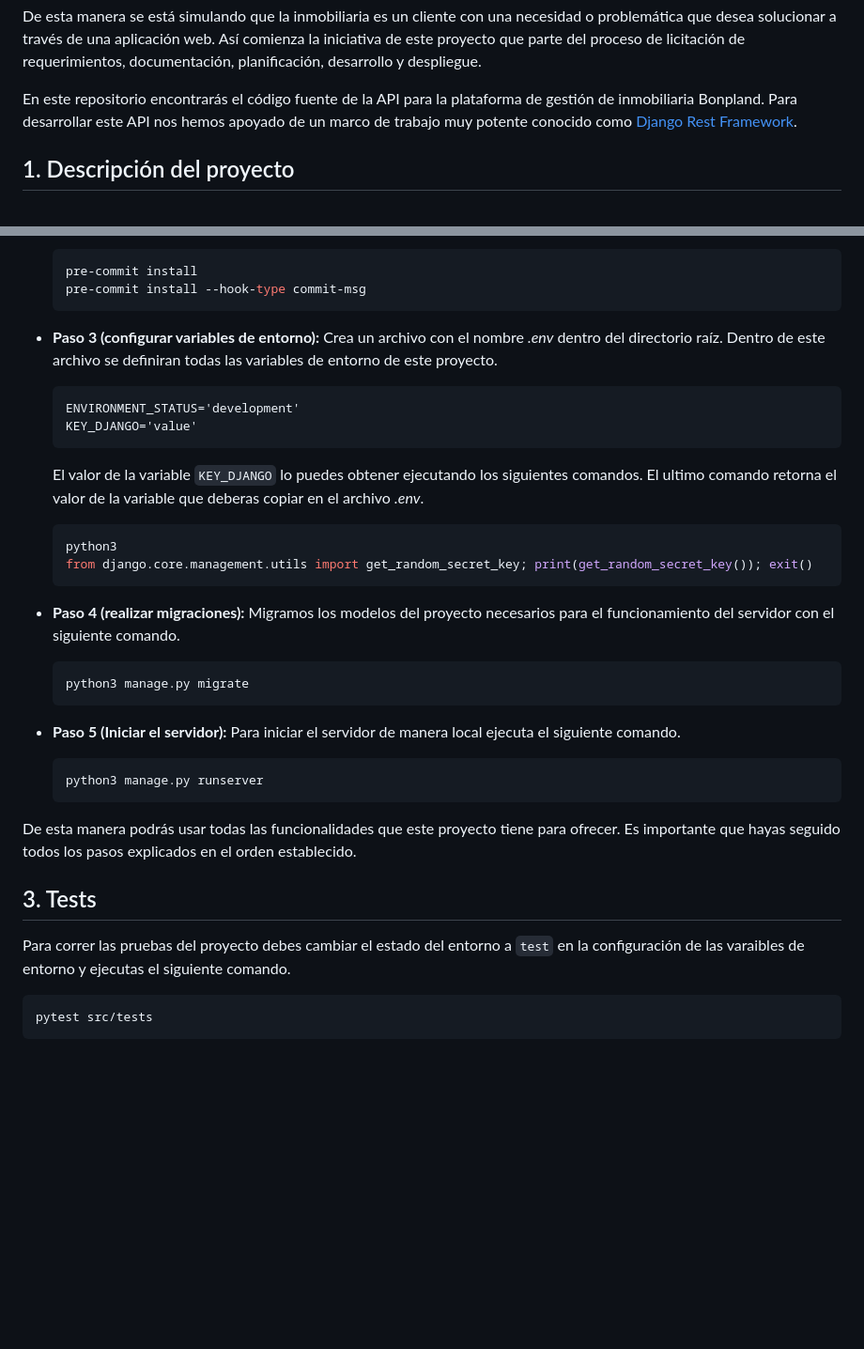
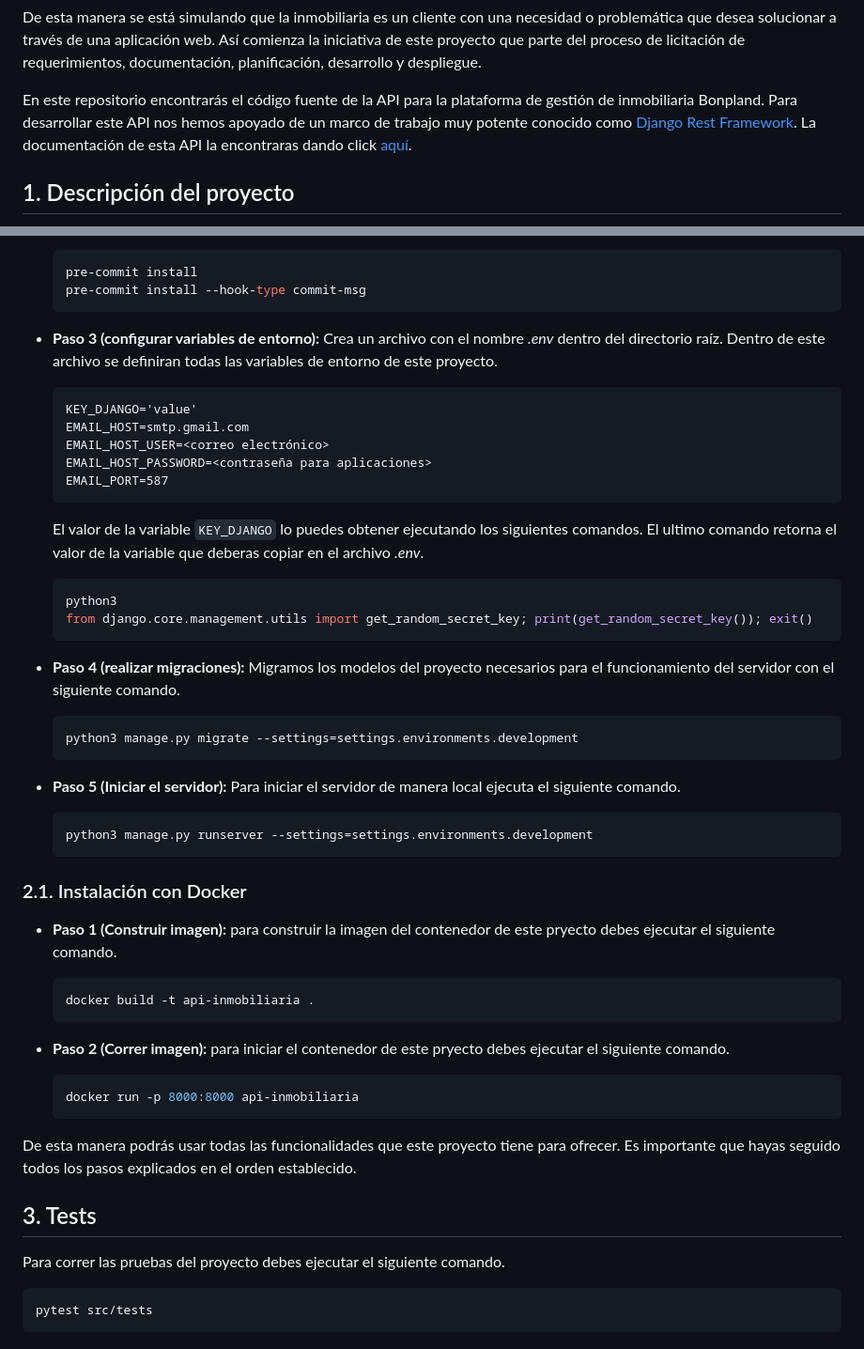
Before and after one commit to CodingFlashOR/backend-inmobiliaria, a Markdown page: README.md, 2 parts joined by grey strips. Shown at 94% size. Drawn GitHub-style; blank space fills up the shorter version.

Commit message:
doc: update README.md
Added a section for installation with Docker and a link that redirects to the API documentation.

````diff
--- a/README.md
+++ b/README.md
@@ -12,7 +12,7 @@ Este proyecto hace parte de una iniciativa personal, esto implica que dicha inmo
 
 De esta manera se está simulando que la inmobiliaria es un cliente con una necesidad o problemática que desea solucionar a través de una aplicación web. Así comienza la iniciativa de este proyecto que parte del proceso de licitación de requerimientos, documentación, planificación, desarrollo y despliegue.
 
-En este repositorio encontrarás el código fuente de la API para la plataforma de gestión de inmobiliaria Bonpland. Para desarrollar este API nos hemos apoyado de un marco de trabajo muy potente conocido como [Django Rest Framework](https://www.django-rest-framework.org/).
+En este repositorio encontrarás el código fuente de la API para la plataforma de gestión de inmobiliaria Bonpland. Para desarrollar este API nos hemos apoyado de un marco de trabajo muy potente conocido como [Django Rest Framework](https://www.django-rest-framework.org/). La documentación de esta API la encontraras dando click [aquí](https://api-inmobiliaria-swagger-ui-public.onrender.com/api/v1/doc/swagger-ui/).
 
 ## 1. Descripción del proyecto
 
@@ -99,8 +100,11 @@ Primero debes clonar este repositorio utilizando el siguiente comando en tu cons
 - **Paso 3 (configurar variables de entorno):** Crea un archivo con el nombre _.env_ dentro del directorio raíz. Dentro de este archivo se definiran todas las variables de entorno de este proyecto.
 
     ```.env
-    ENVIRONMENT_STATUS='development'
     KEY_DJANGO='value'
+    EMAIL_HOST=smtp.gmail.com
+    EMAIL_HOST_USER=<correo electrónico>
+    EMAIL_HOST_PASSWORD=<contraseña para aplicaciones>
+    EMAIL_PORT=587
     ```
 
     El valor de la variable `KEY_DJANGO` lo puedes obtener ejecutando los siguientes comandos. El ultimo comando retorna el valor de la variable que deberas copiar en el archivo _.env_.
@@ -113,19 +117,33 @@ Primero debes clonar este repositorio utilizando el siguiente comando en tu cons
 - **Paso 4 (realizar migraciones):** Migramos los modelos del proyecto necesarios para el funcionamiento del servidor con el siguiente comando.
 
     ```bash
-    python3 manage.py migrate
+    python3 manage.py migrate --settings=settings.environments.development
     ```
 
 - **Paso 5 (Iniciar el servidor):** Para iniciar el servidor de manera local ejecuta el siguiente comando.
 
     ```bash
-    python3 manage.py runserver
+    python3 manage.py runserver --settings=settings.environments.development
+    ```
+
+### 2.1. Instalación con Docker
+
+- **Paso 1 (Construir imagen):** para construir la imagen del contenedor de este pryecto debes ejecutar el siguiente comando.
+
+    ```bash
+    docker build -t api-inmobiliaria .
+    ```
+
+- **Paso 2 (Correr imagen):** para iniciar el contenedor de este pryecto debes ejecutar el siguiente comando.
+
+    ```bash
+    docker run -p 8000:8000 api-inmobiliaria
     ```
 
 De esta manera podrás usar todas las funcionalidades que este proyecto tiene para ofrecer. Es importante que hayas seguido todos los pasos explicados en el orden establecido.
 
 ## 3. Tests
-Para correr las pruebas del proyecto debes cambiar el estado del entorno a `test` en la configuración de las varaibles de entorno y ejecutas el siguiente comando.
+Para correr las pruebas del proyecto debes ejecutar el siguiente comando.
 
 ```bash
 pytest src/tests
````
Also changed, not shown: other parts of README.md (+7 -6 lines).
